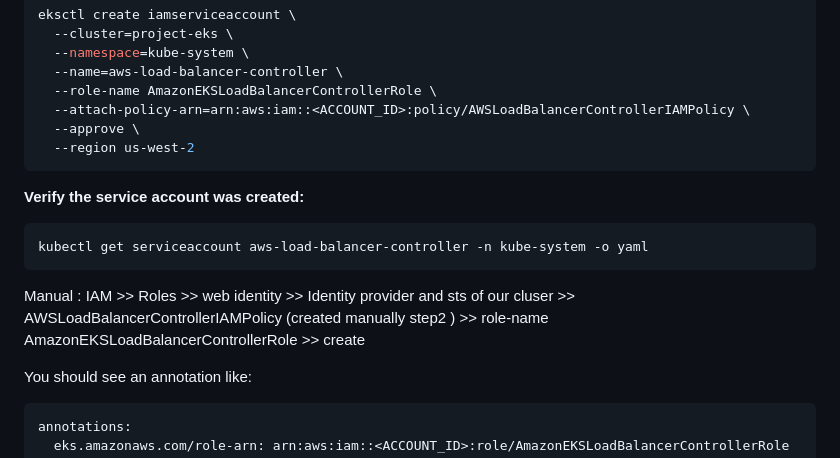
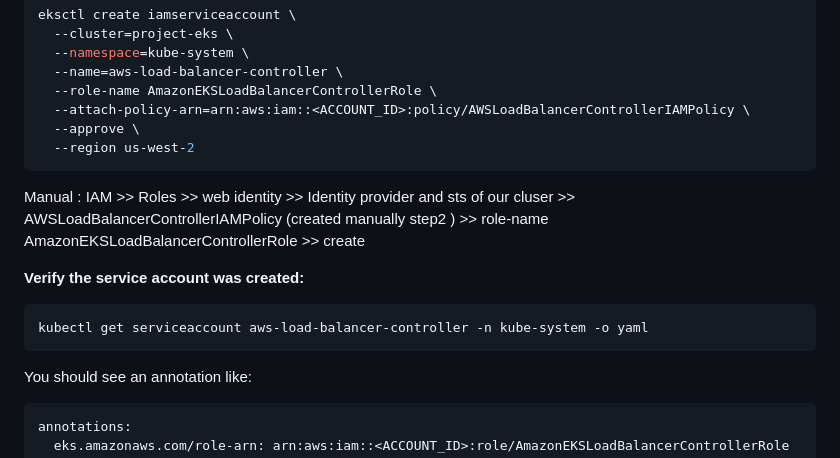
Before and after one commit to vishalrwagh1999/prod-ready-things, a Markdown page: eks-prod/EKS-MANUAL-SETUP.md, the part around the change. GitHub-like rendering.

Commit message:
Clarify IAM role setup and service account verification
Updated instructions for verifying service account creation and clarified manual steps for IAM roles.

````diff
--- a/eks-prod/EKS-MANUAL-SETUP.md
+++ b/eks-prod/EKS-MANUAL-SETUP.md
@@ -328,12 +328,12 @@ eksctl create iamserviceaccount \
   --approve \
   --region us-west-2
 ```
+Manual : IAM >> Roles >> web identity >> Identity provider and sts of our cluser >> AWSLoadBalancerControllerIAMPolicy (created manually step2 ) >> role-name AmazonEKSLoadBalancerControllerRole >> create
 
 **Verify the service account was created:**
 ```bash
 kubectl get serviceaccount aws-load-balancer-controller -n kube-system -o yaml
 ```
-Manual : IAM >> Roles >> web identity >> Identity provider and sts of our cluser >> AWSLoadBalancerControllerIAMPolicy (created manually step2 ) >> role-name AmazonEKSLoadBalancerControllerRole >> create
 
 You should see an annotation like:
 ```yaml
````
